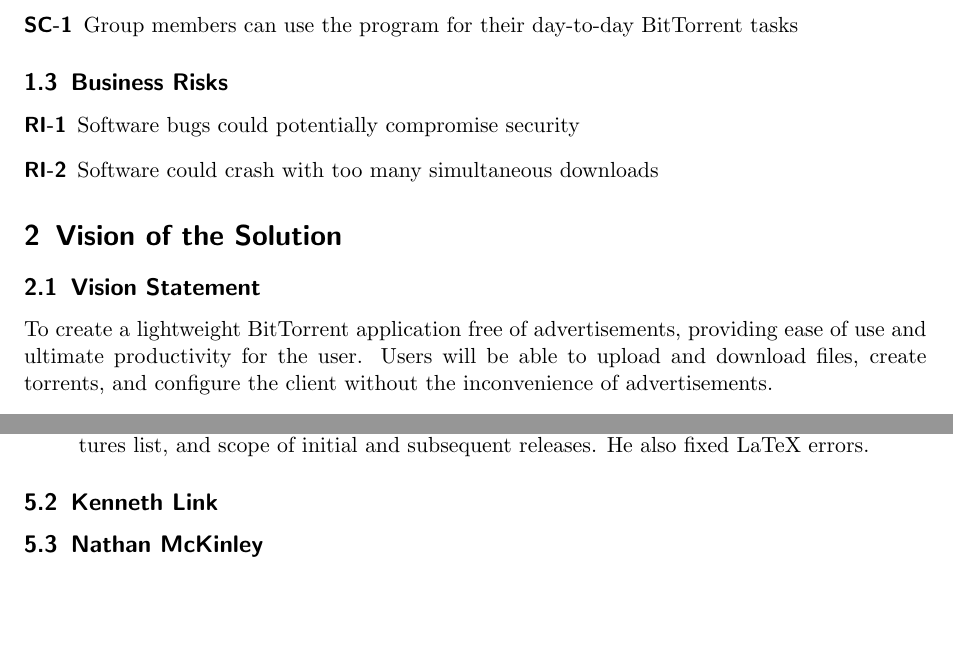
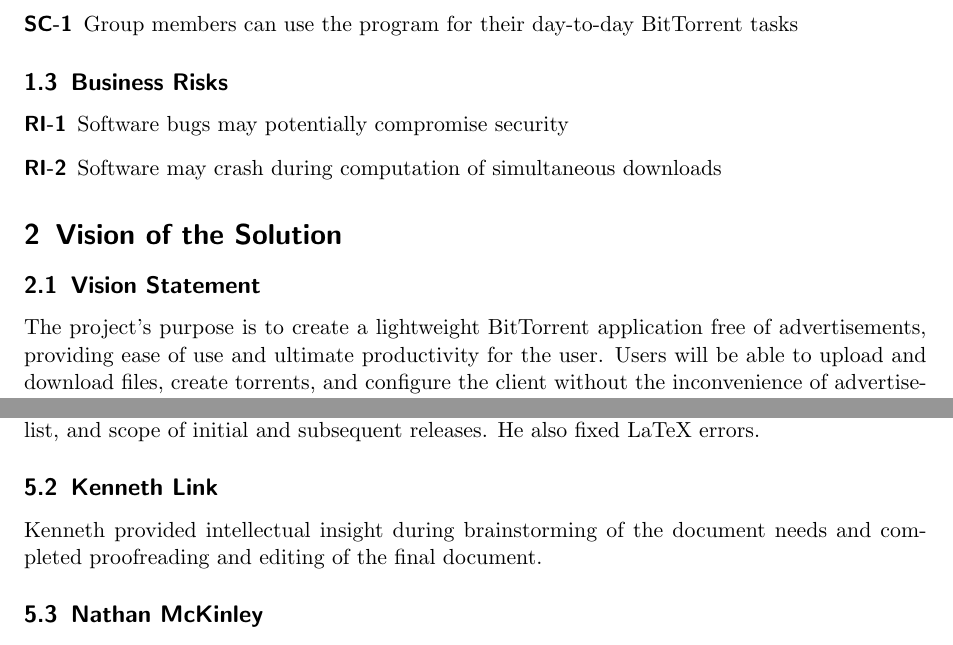
Before and after one commit to danielkeller/393torrent, a LaTeX paper (docs/vision_scope.tex): two parts of pages 2 and 5 of 5, joined at a grey line, cut so that both start at the same text, the shorter picture padded with empty space. Compiled offline with pdfLaTeX.

Commit message:
Proofread and edited for clarity and removed vague wordings
Removed some latex pieces at the end of the document that were causing
errors on my machine.

```diff
--- a/docs/vision_scope.tex
+++ b/docs/vision_scope.tex
@@ -38,14 +38,14 @@
 
 \subsection{Business Risks}
 \begin{description}
-\item[RI-1] Software bugs could potentially compromise security
-\item[RI-2] Software could crash with too many simultaneous downloads
+\item[RI-1] Software bugs may potentially compromise security
+\item[RI-2] Software may crash during computation of simultaneous downloads
 \end{description}
 
 
 \section{Vision of the Solution}
 \subsection{Vision Statement}
-To create a lightweight BitTorrent application free of advertisements, providing ease of use and ultimate productivity for the user.  Users will be able to upload and download files, create torrents, and configure the client without the inconvenience of advertisements.
+The project's purpose is to create a lightweight BitTorrent application free of advertisements, providing ease of use and ultimate productivity for the user.  Users will be able to upload and download files, create torrents, and configure the client without the inconvenience of advertisements.
 \subsection{Major Features}
 %numbered list
 \begin{enumerate}
@@ -148,10 +148,9 @@
 \section{Author Contributions}
 This section provides the details to what each author contributed to the vision and scope document, as requested per professor Podgurski.
 \subsection{Daniel Keller}
-\begin{description}
 Daniel took care of the LaTeX template, business objectives, success criteria, major features list, and scope of initial and subsequent releases. He also fixed LaTeX errors.
-\end{description}
 \subsection{Kenneth Link}
+Kenneth provided intellectual insight during brainstorming of the document needs and completed proofreading and editing of the final document.
 \subsection{Nathan McKinley}
 Nathan added additional content to Assumptions and Features, and made small edits for wording.
 \subsection{Ross Nanopoulos}
```
Also changed, not shown: docs/vision_scope.tex (4 more changed lines).
